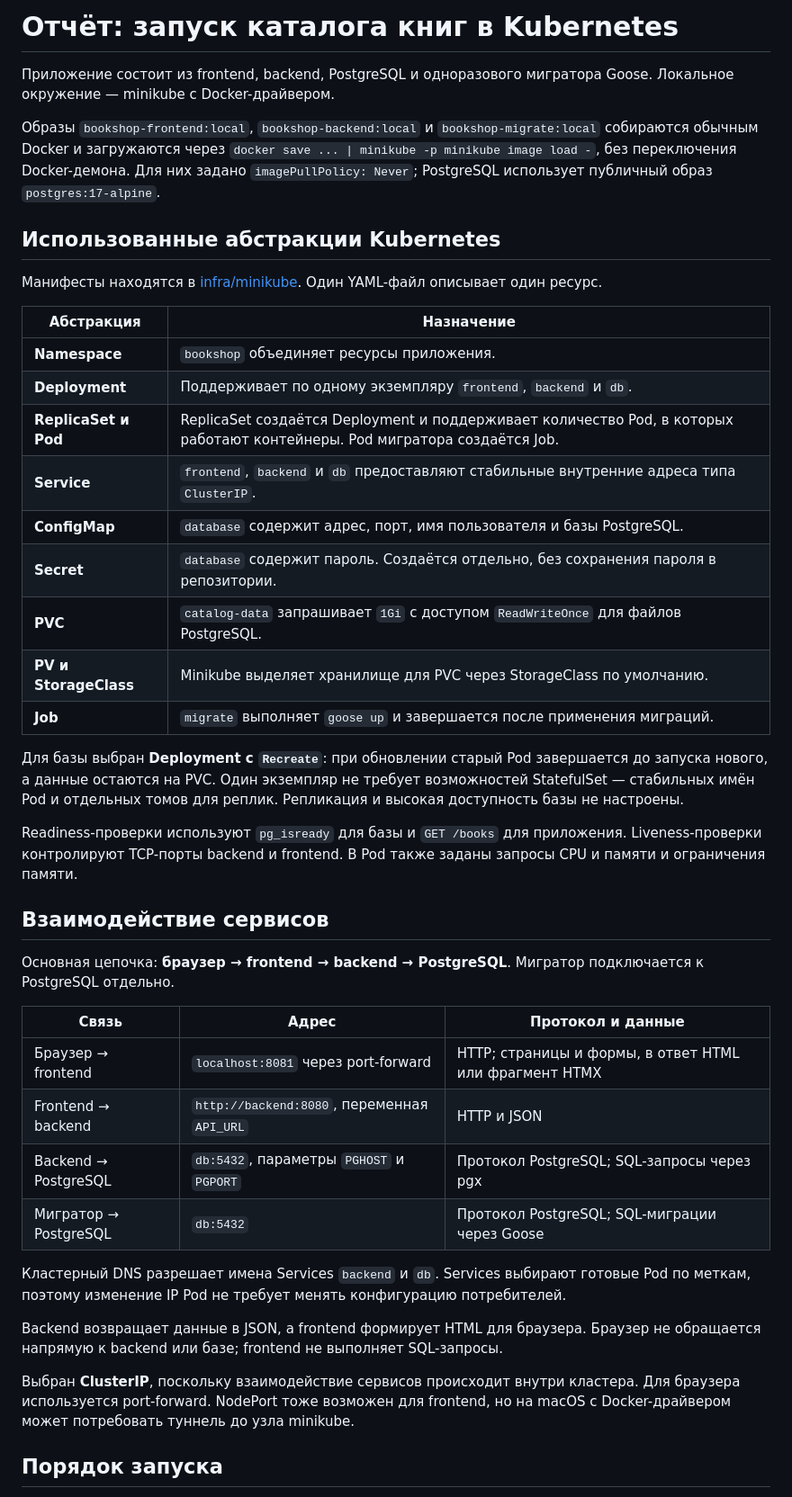
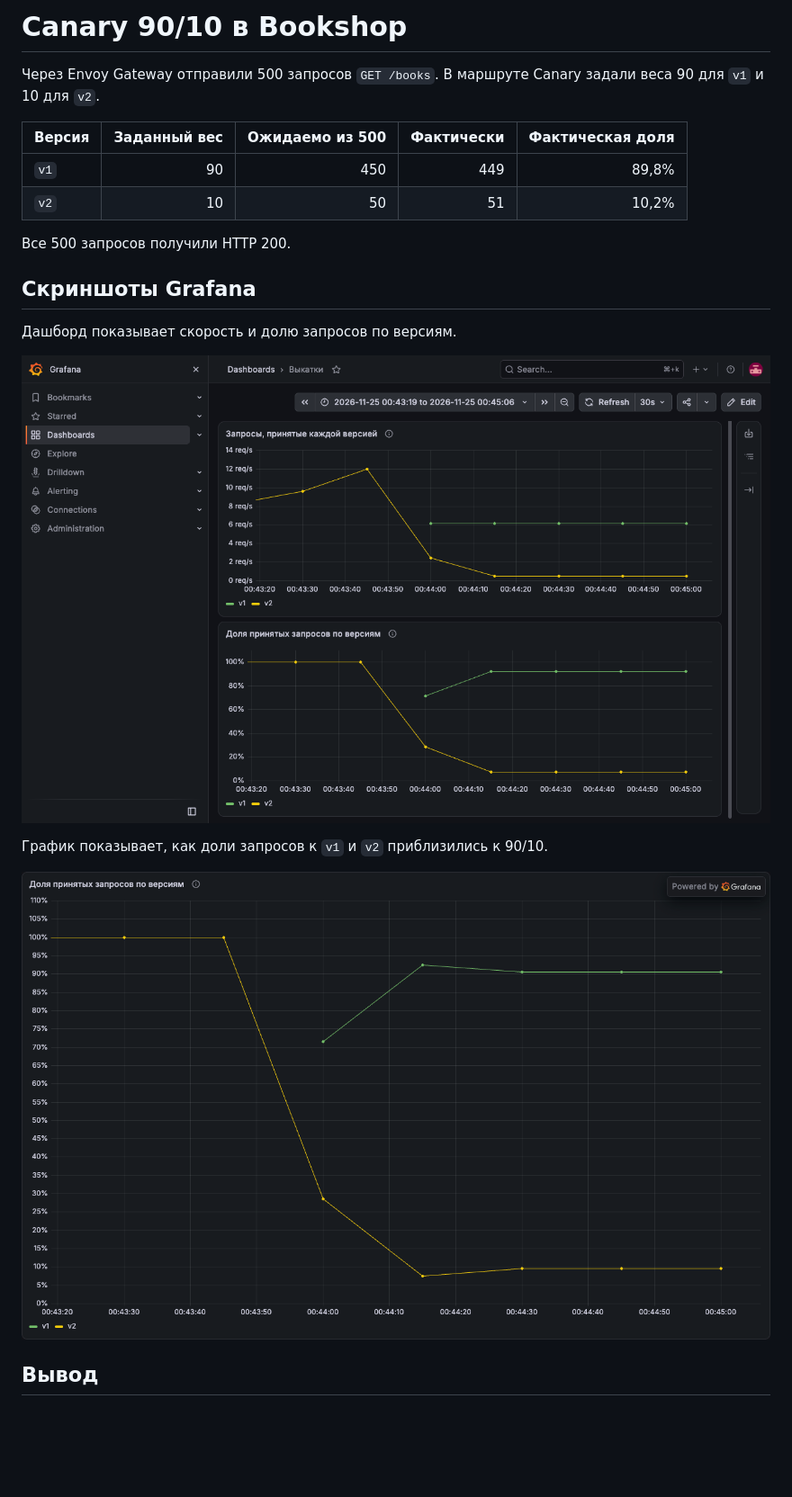
Before and after one commit to zemld/bookshop, a Markdown page: Отчёт.md, the part around one of its changes. Shown at 90% size. GitHub-like rendering; pictures changed too: docs/monitoring/canary-90-10/grafana-dashboard.png (added), docs/monitoring/canary-90-10/grafana-shares.png (added); blank space fills up the shorter version.

Commit message:
Document the Bookshop canary experiment

```diff
--- a/Отчёт.md
+++ b/Отчёт.md
@@ -1,45 +1,23 @@
-# Отчёт: запуск каталога книг в Kubernetes
+# Canary 90/10 в Bookshop
 
-Приложение состоит из frontend, backend, PostgreSQL и одноразового мигратора Goose. Локальное окружение — minikube с Docker-драйвером.
+Через Envoy Gateway отправили 500 запросов `GET /books`. В маршруте Canary задали веса 90 для `v1` и 10 для `v2`.
 
-Образы `bookshop-frontend:local`, `bookshop-backend:local` и `bookshop-migrate:local` собираются обычным Docker и загружаются через `docker save ... | minikube -p minikube image load -`, без переключения Docker-демона. Для них задано `imagePullPolicy: Never`; PostgreSQL использует публичный образ `postgres:17-alpine`.
+| Версия | Заданный вес | Ожидаемо из 500 | Фактически | Фактическая доля |
+|---|---:|---:|---:|---:|
+| `v1` | 90 | 450 | 449 | 89,8% |
+| `v2` | 10 | 50 | 51 | 10,2% |
 
-## Использованные абстракции Kubernetes
+Все 500 запросов получили HTTP 200.
 
-Манифесты находятся в [infra/minikube](infra/minikube/). Один YAML-файл описывает один ресурс.
+## Скриншоты Grafana
 
-| Абстракция | Назначение |
-|---|---|
-| **Namespace** | `bookshop` объединяет ресурсы приложения. |
-| **Deployment** | Поддерживает по одному экземпляру `frontend`, `backend` и `db`. |
-| **ReplicaSet и Pod** | ReplicaSet создаётся Deployment и поддерживает количество Pod, в которых работают контейнеры. Pod мигратора создаётся Job. |
-| **Service** | `frontend`, `backend` и `db` предоставляют стабильные внутренние адреса типа `ClusterIP`. |
-| **ConfigMap** | `database` содержит адрес, порт, имя пользователя и базы PostgreSQL. |
-| **Secret** | `database` содержит пароль. Создаётся отдельно, без сохранения пароля в репозитории. |
-| **PVC** | `catalog-data` запрашивает `1Gi` с доступом `ReadWriteOnce` для файлов PostgreSQL. |
-| **PV и StorageClass** | Minikube выделяет хранилище для PVC через StorageClass по умолчанию. |
-| **Job** | `migrate` выполняет `goose up` и завершается после применения миграций. |
+Дашборд показывает скорость и долю запросов по версиям.
 
-Для базы выбран **Deployment с `Recreate`**: при обновлении старый Pod завершается до запуска нового, а данные остаются на PVC. Один экземпляр не требует возможностей StatefulSet — стабильных имён Pod и отдельных томов для реплик. Репликация и высокая доступность базы не настроены.
+![Дашборд Grafana со скоростью запросов и долями v1 и v2](docs/monitoring/canary-90-10/grafana-dashboard.png)
 
-Readiness-проверки используют `pg_isready` для базы и `GET /books` для приложения. Liveness-проверки контролируют TCP-порты backend и frontend. В Pod также заданы запросы CPU и памяти и ограничения памяти.
+График показывает, как доли запросов к `v1` и `v2` приблизились к 90/10.
 
-## Взаимодействие сервисов
+![График Grafana с долями v1 и v2 после восстановления Blue](docs/monitoring/canary-90-10/grafana-shares.png)
 
-Основная цепочка: **браузер → frontend → backend → PostgreSQL**. Мигратор подключается к PostgreSQL отдельно.
+## Вывод
 
-| Связь | Адрес | Протокол и данные |
-|---|---|---|
-| Браузер → frontend | `localhost:8081` через port-forward | HTTP; страницы и формы, в ответ HTML или фрагмент HTMX |
-| Frontend → backend | `http://backend:8080`, переменная `API_URL` | HTTP и JSON |
-| Backend → PostgreSQL | `db:5432`, параметры `PGHOST` и `PGPORT` | Протокол PostgreSQL; SQL-запросы через pgx |
-| Мигратор → PostgreSQL | `db:5432` | Протокол PostgreSQL; SQL-миграции через Goose |
-
-Кластерный DNS разрешает имена Services `backend` и `db`. Services выбирают готовые Pod по меткам, поэтому изменение IP Pod не требует менять конфигурацию потребителей.
-
-Backend возвращает данные в JSON, а frontend формирует HTML для браузера. Браузер не обращается напрямую к backend или базе; frontend не выполняет SQL-запросы.
-
-Выбран **ClusterIP**, поскольку взаимодействие сервисов происходит внутри кластера. Для браузера используется port-forward. NodePort тоже возможен для frontend, но на macOS с Docker-драйвером может потребовать туннель до узла minikube.
-
-## Порядок запуска
-
```
Also changed, not shown: other parts of Отчёт.md (+1 -33 lines), 1 other file.
